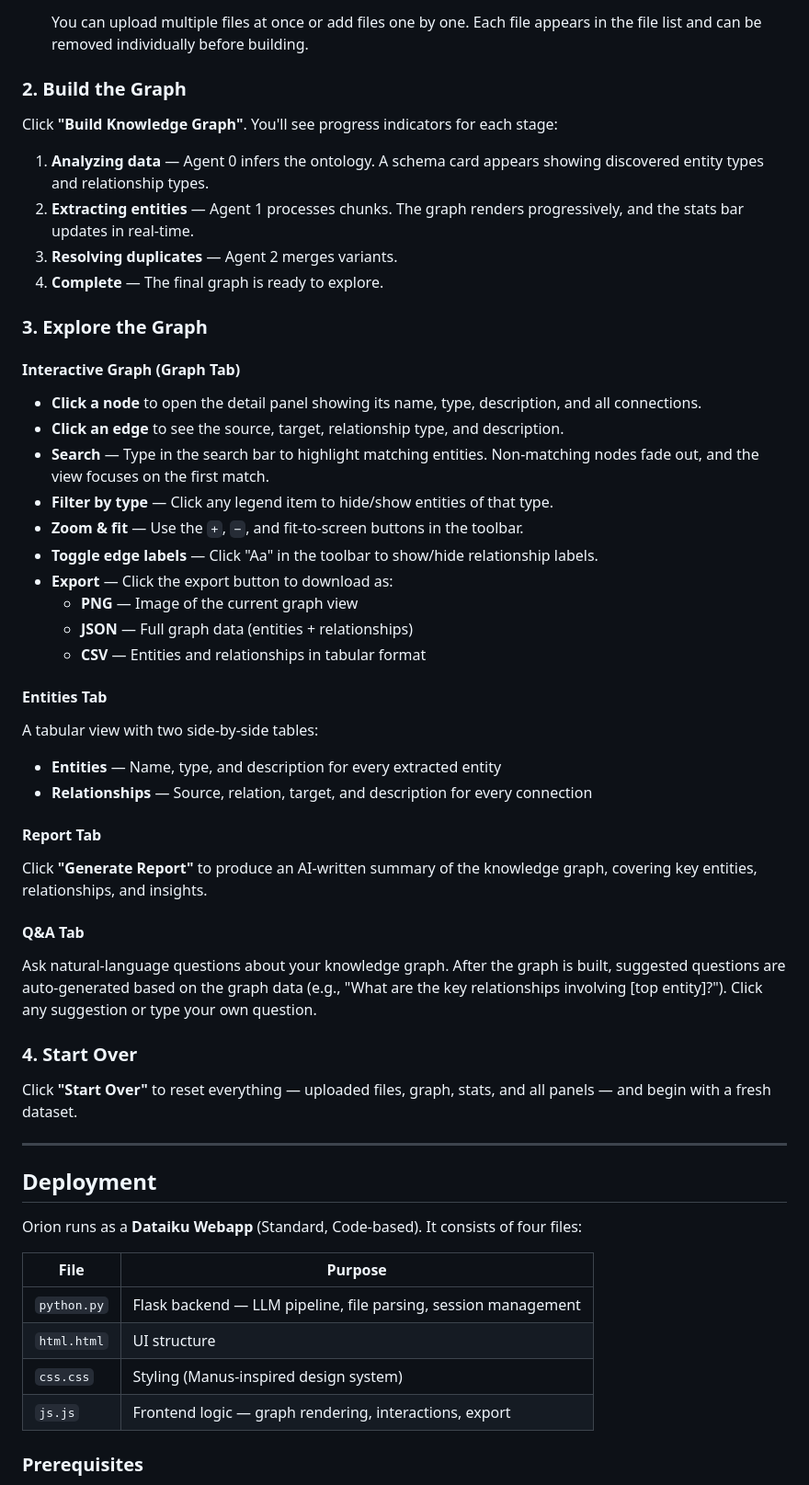
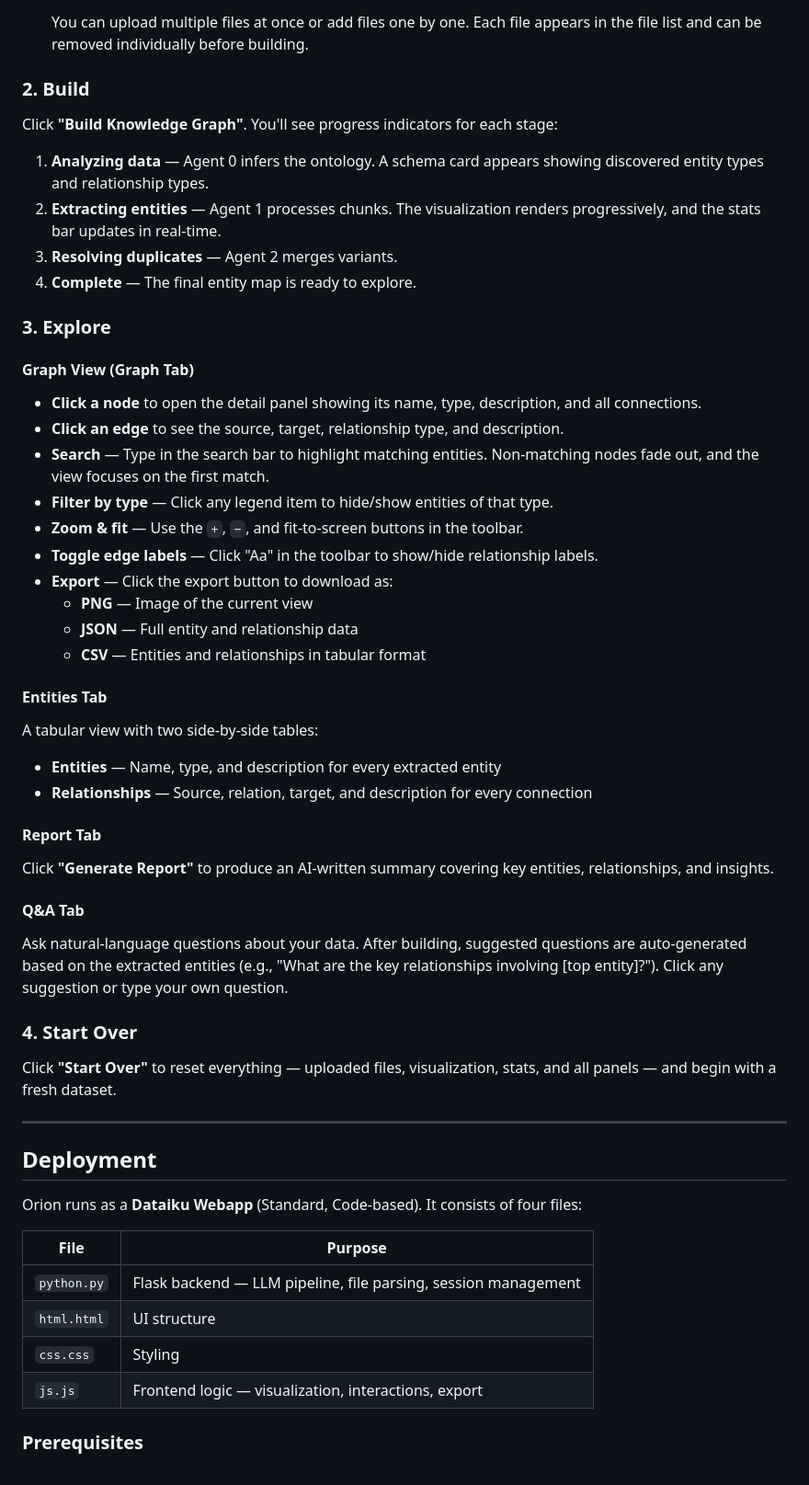
Before and after one commit to intelliorion/llmfun, a Markdown page: webapp-dataiku/README.md, the part around one of its changes. Shown at 92% size. Drawn GitHub-style.

```diff
--- a/webapp-dataiku/README.md
+++ b/webapp-dataiku/README.md
@@ -94,18 +94,18 @@ You have two options:
 
   You can upload multiple files at once or add files one by one. Each file appears in the file list and can be removed individually before building.
 
-### 2. Build the Graph
+### 2. Build
 
 Click **"Build Knowledge Graph"**. You'll see progress indicators for each stage:
 
 1. **Analyzing data** — Agent 0 infers the ontology. A schema card appears showing discovered entity types and relationship types.
-2. **Extracting entities** — Agent 1 processes chunks. The graph renders progressively, and the stats bar updates in real-time.
+2. **Extracting entities** — Agent 1 processes chunks. The visualization renders progressively, and the stats bar updates in real-time.
 3. **Resolving duplicates** — Agent 2 merges variants.
-4. **Complete** — The final graph is ready to explore.
+4. **Complete** — The final entity map is ready to explore.
 
-### 3. Explore the Graph
+### 3. Explore
 
-#### Interactive Graph (Graph Tab)
+#### Graph View (Graph Tab)
 - **Click a node** to open the detail panel showing its name, type, description, and all connections.
 - **Click an edge** to see the source, target, relationship type, and description.
 - **Search** — Type in the search bar to highlight matching entities. Non-matching nodes fade out, and the view focuses on the first match.
@@ -113,8 +113,8 @@ Click **"Build Knowledge Graph"**. You'll see progress indicators for each stage
 - **Zoom & fit** — Use the `+`, `−`, and fit-to-screen buttons in the toolbar.
 - **Toggle edge labels** — Click "Aa" in the toolbar to show/hide relationship labels.
 - **Export** — Click the export button to download as:
-  - **PNG** — Image of the current graph view
-  - **JSON** — Full graph data (entities + relationships)
+  - **PNG** — Image of the current view
+  - **JSON** — Full entity and relationship data
   - **CSV** — Entities and relationships in tabular format
 
 #### Entities Tab
@@ -123,14 +123,14 @@ A tabular view with two side-by-side tables:
 - **Relationships** — Source, relation, target, and description for every connection
 
 #### Report Tab
-Click **"Generate Report"** to produce an AI-written summary of the knowledge graph, covering key entities, relationships, and insights.
+Click **"Generate Report"** to produce an AI-written summary covering key entities, relationships, and insights.
 
 #### Q&A Tab
-Ask natural-language questions about your knowledge graph. After the graph is built, suggested questions are auto-generated based on the graph data (e.g., "What are the key relationships involving [top entity]?"). Click any suggestion or type your own question.
+Ask natural-language questions about your data. After building, suggested questions are auto-generated based on the extracted entities (e.g., "What are the key relationships involving [top entity]?"). Click any suggestion or type your own question.
 
 ### 4. Start Over
 
-Click **"Start Over"** to reset everything — uploaded files, graph, stats, and all panels — and begin with a fresh dataset.
+Click **"Start Over"** to reset everything — uploaded files, visualization, stats, and all panels — and begin with a fresh dataset.
 
 ---
 
@@ -142,8 +142,8 @@ Orion runs as a **Dataiku Webapp** (Standard, Code-based). It consists of four f
 |---|---|
 | `python.py` | Flask backend — LLM pipeline, file parsing, session management |
 | `html.html` | UI structure |
-| `css.css` | Styling (Manus-inspired design system) |
-| `js.js` | Frontend logic — graph rendering, interactions, export |
+| `css.css` | Styling |
+| `js.js` | Frontend logic — visualization, interactions, export |
 
 ### Prerequisites
 
```
Also changed, not shown: other parts of webapp-dataiku/README.md (+30 -29 lines).
